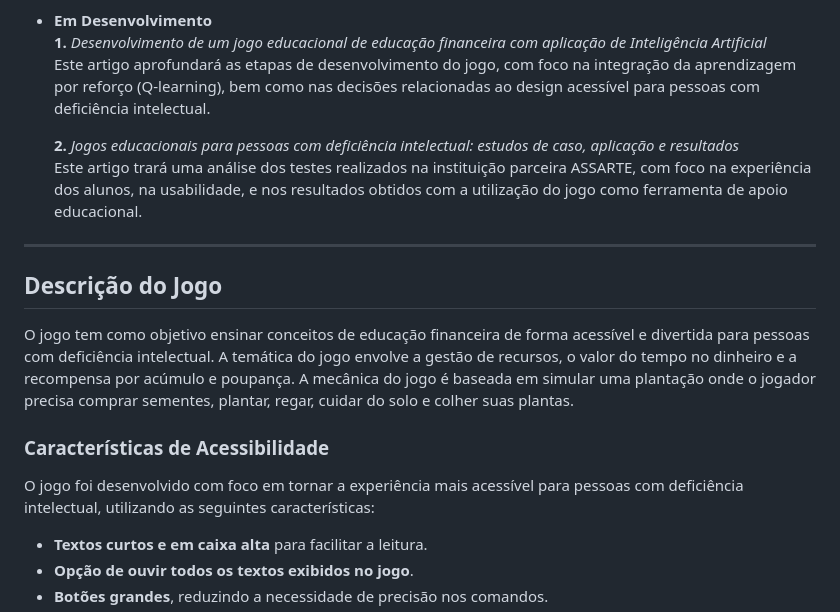
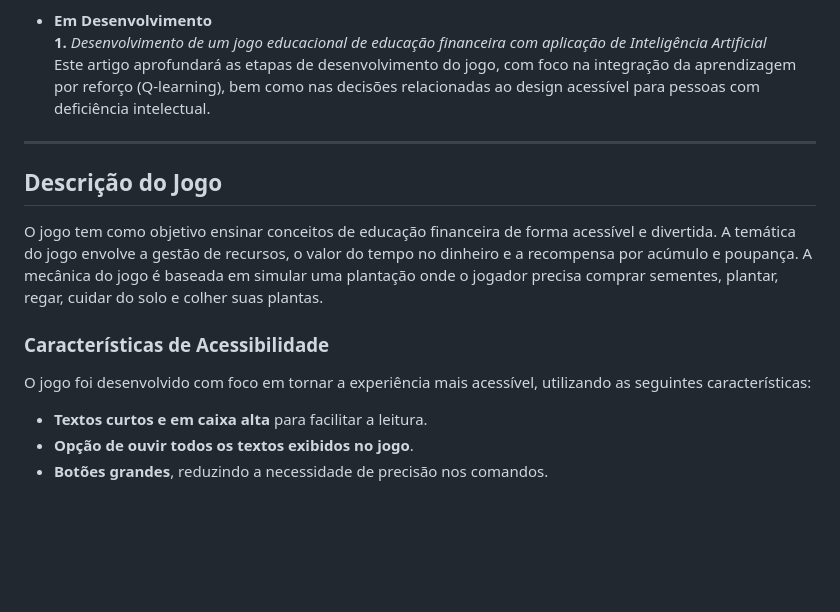
Before and after one commit to beatriz-alves-silva/jogo-colheita-financeira, a Markdown page: README.md, the part around one of its changes. Rendered like a GitHub page; blank space fills up the shorter version.

```diff
--- a/README.md
+++ b/README.md
@@ -24,18 +24,14 @@ Este projeto já resultou na publicação de um artigo científico e outros dois
   **1.** *Desenvolvimento de um jogo educacional de educação financeira com aplicação de Inteligência Artificial*
   Este artigo aprofundará as etapas de desenvolvimento do jogo, com foco na integração da aprendizagem por reforço (Q-learning), bem como nas decisões relacionadas ao design acessível para pessoas com deficiência intelectual.
 
-  **2.** *Jogos educacionais para pessoas com deficiência intelectual: estudos de caso, aplicação e resultados*
-  Este artigo trará uma análise dos testes realizados na instituição parceira ASSARTE, com foco na experiência dos alunos, na usabilidade, e nos resultados obtidos com a utilização do jogo como ferramenta de apoio educacional.
-
 ---
 
 ## Descrição do Jogo
-
-O jogo tem como objetivo ensinar conceitos de educação financeira de forma acessível e divertida para pessoas com deficiência intelectual. A temática do jogo envolve a gestão de recursos, o valor do tempo no dinheiro e a recompensa por acúmulo e poupança. A mecânica do jogo é baseada em simular uma plantação onde o jogador precisa comprar sementes, plantar, regar, cuidar do solo e colher suas plantas.
+O jogo tem como objetivo ensinar conceitos de educação financeira de forma acessível e divertida. A temática do jogo envolve a gestão de recursos, o valor do tempo no dinheiro e a recompensa por acúmulo e poupança. A mecânica do jogo é baseada em simular uma plantação onde o jogador precisa comprar sementes, plantar, regar, cuidar do solo e colher suas plantas.
 
 ### Características de Acessibilidade
 
-O jogo foi desenvolvido com foco em tornar a experiência mais acessível para pessoas com deficiência intelectual, utilizando as seguintes características:
+O jogo foi desenvolvido com foco em tornar a experiência mais acessível, utilizando as seguintes características:
 
 - **Textos curtos e em caixa alta** para facilitar a leitura.
 - **Opção de ouvir todos os textos exibidos no jogo**.
```
Also changed, not shown: other parts of README.md (+3 -29 lines).
